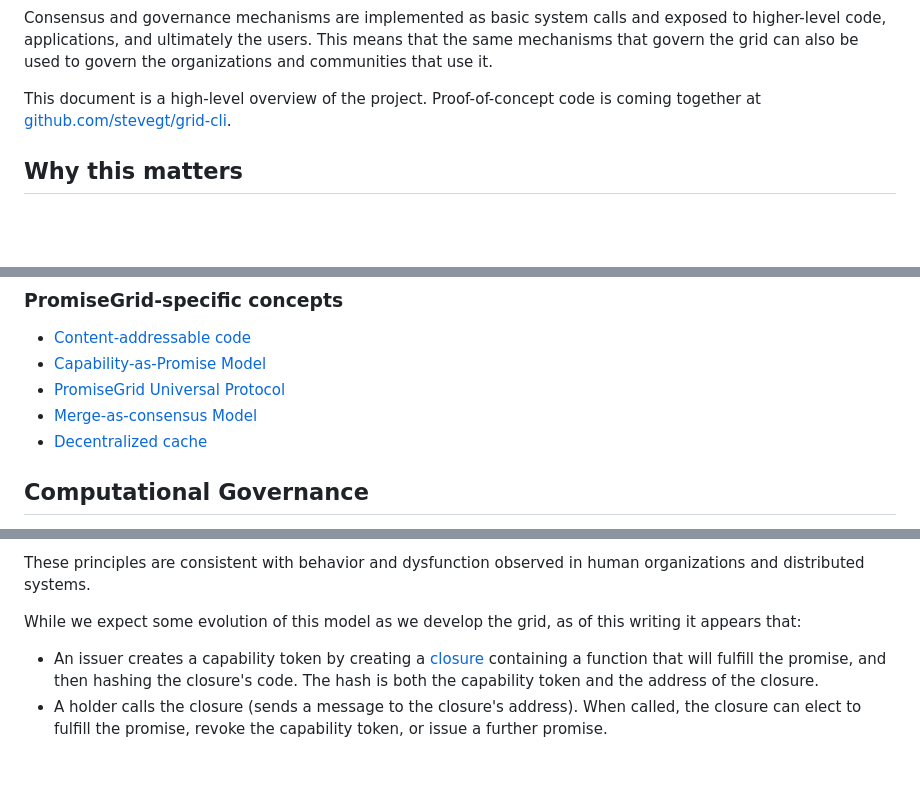
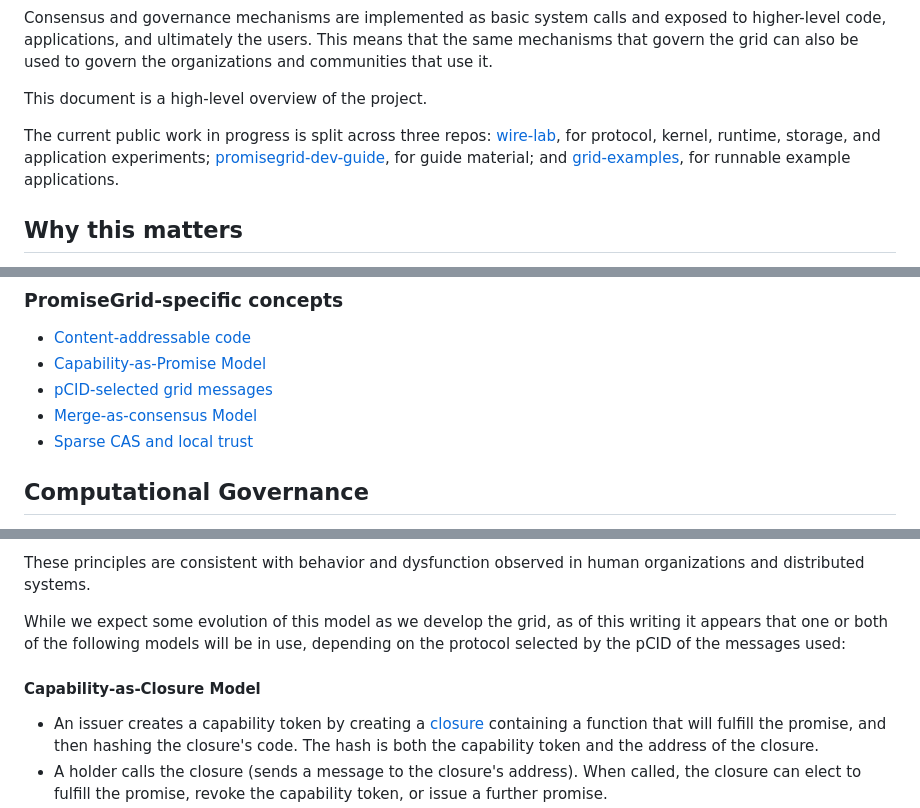
Before and after one commit to promisegrid/promisegrid, a Markdown page: README.md, 3 parts joined by grey strips. Rendered like a GitHub page; blank space fills up the shorter version.

```diff
--- a/README.md
+++ b/README.md
@@ -18,8 +18,14 @@ can also be used to govern the organizations and communities that use
 it.
 
 This document is a high-level overview of the project.
-Proof-of-concept code is coming together at
-[github.com/stevegt/grid-cli](https://github.com/stevegt/grid-cli).
+
+The current public work in progress is split across three repos:
+[wire-lab](https://github.com/promisegrid/wire-lab), for protocol,
+kernel, runtime, storage, and application experiments;
+[promisegrid-dev-guide](https://github.com/ciwg/promisegrid-dev-guide),
+for guide material; and
+[grid-examples](https://github.com/ciwg/grid-examples), for runnable
+example applications.
 
 ## Why this matters
 
@@ -73,9 +79,9 @@ PromiseGrid addresses ToC by automating resource management and governance, ensu
 
 - [Content-addressable code](#content-addressable-code)
 - [Capability-as-Promise Model](#capability-as-promise-model)
-- [PromiseGrid Universal Protocol](#promisegrid-universal-protocol)
+- [pCID-selected grid messages](#pcid-selected-grid-messages)
 - [Merge-as-consensus Model](#merge-as-consensus-model)
-- [Decentralized cache](#decentralized-cache)
+- [Sparse CAS and local trust](#sparse-cas-and-local-trust)
 
 ## Computational Governance
 PromiseGrid implements computational governance by integrating computer-based systems and algorithms to automate and facilitate decision-making and governance. This mechanism makes governance more efficient, transparent, and participatory within organizations and broader society.
@@ -232,7 +238,11 @@ These principles are consistent with behavior and dysfunction observed
 in human organizations and distributed systems.
 
 While we expect some evolution of this model as we develop the grid,
-as of this writing it appears that:
+as of this writing it appears that one or both of the following models
+will be in use, depending on the protocol selected by the pCID of the
+messages used:
+
+#### Capability-as-Closure Model
 
 - An issuer creates a capability token by creating a
   [closure](https://en.wikipedia.org/wiki/Closure_(computer_programming))
```
Also changed, not shown: other parts of README.md (+65 -55 lines), TODO/TODO-tovik-readme-current-public-work.md (added, +28 -0 lines), TODO/TODO.md (added, +3 -0 lines).
